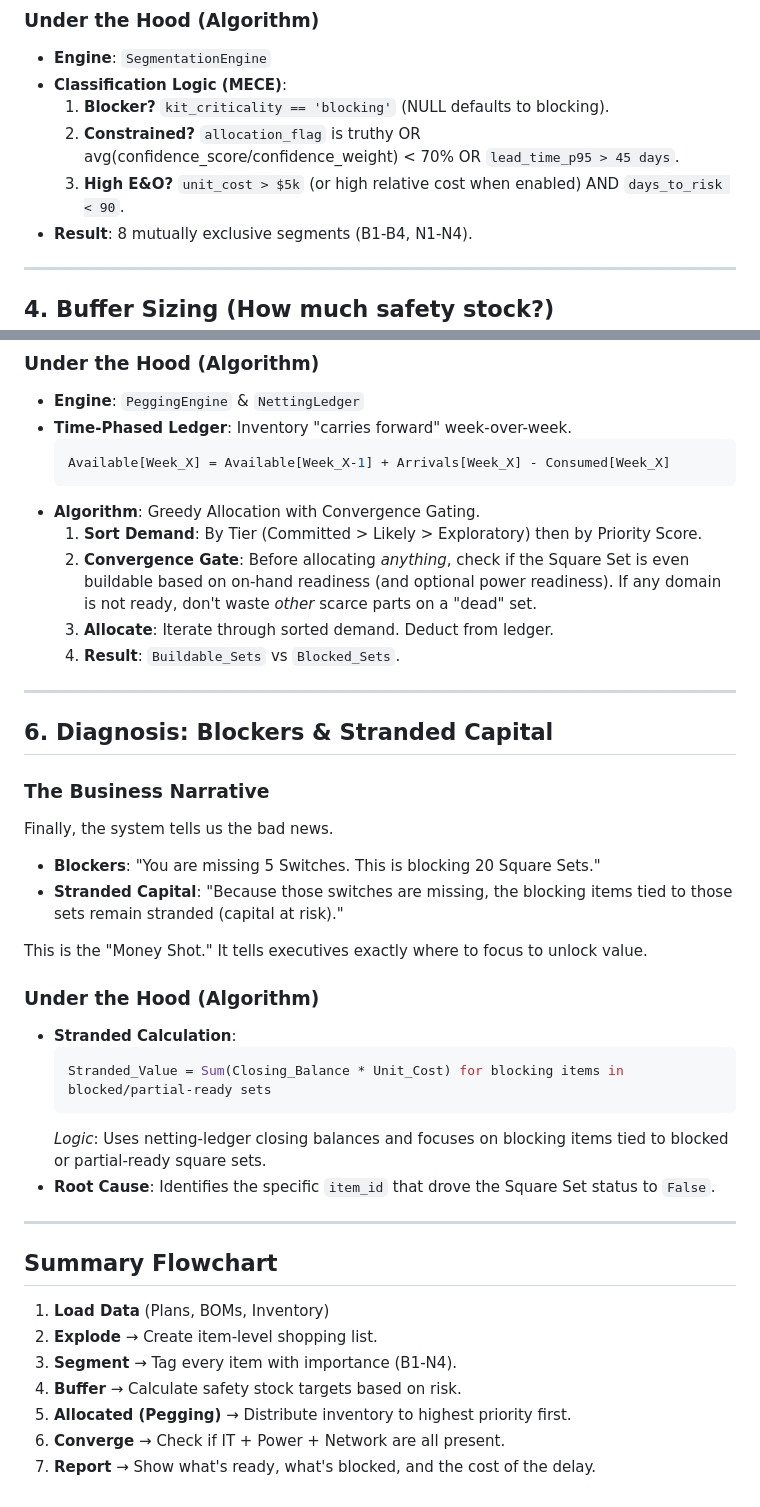
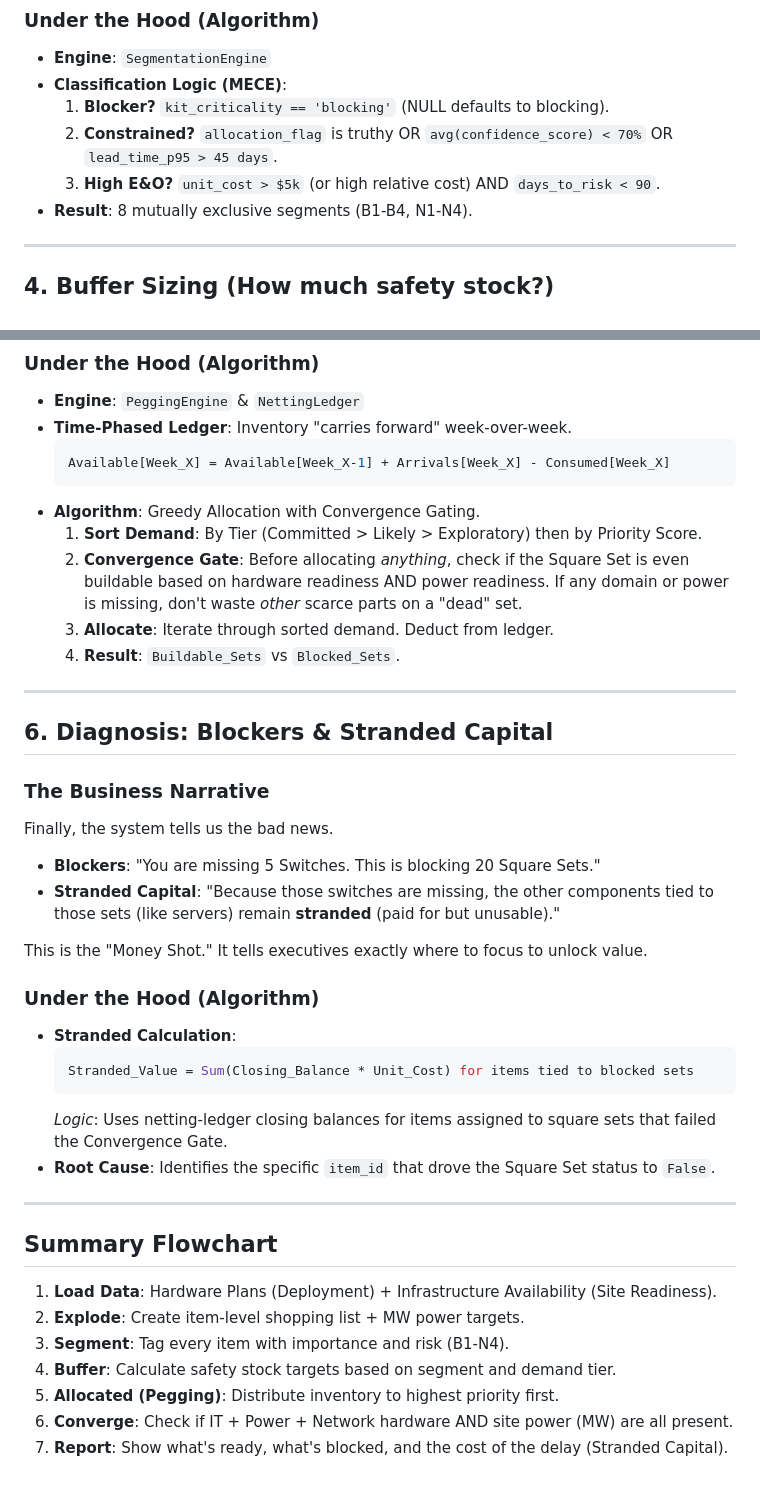
Before and after one commit to gex82/app2_deploy_kit_sim_bufferlab, a Markdown page: docs/BUSINESS_LOGIC_NARRATIVE.md, 2 parts joined by grey strips. GitHub-like rendering.

Commit message:
business logic narrative udpate md

````diff
--- a/docs/BUSINESS_LOGIC_NARRATIVE.md
+++ b/docs/BUSINESS_LOGIC_NARRATIVE.md
@@ -54,8 +55,8 @@ We assign each part a score from **B1 (Critical)** to **N4 (Low Priority)**.
 *   **Engine**: `SegmentationEngine`
 *   **Classification Logic (MECE)**:
     1.  **Blocker?** `kit_criticality == 'blocking'` (NULL defaults to blocking).
-    2.  **Constrained?** `allocation_flag` is truthy OR avg(confidence_score/confidence_weight) < 70% OR `lead_time_p95 > 45 days`.
-    3.  **High E&O?** `unit_cost > $5k` (or high relative cost when enabled) AND `days_to_risk < 90`.
+    2.  **Constrained?** `allocation_flag` is truthy OR `avg(confidence_score) < 70%` OR `lead_time_p95 > 45 days`.
+    3.  **High E&O?** `unit_cost > $5k` (or high relative cost) AND `days_to_risk < 90`.
 *   **Result**: 8 mutually exclusive segments (B1-B4, N1-N4).
 
 ---
@@ -109,7 +124,7 @@ BufferLab follows a strict **Ethical Priority (Pegging)**:
     ```
 *   **Algorithm**: Greedy Allocation with Convergence Gating.
     1.  **Sort Demand**: By Tier (Committed > Likely > Exploratory) then by Priority Score.
-    2.  **Convergence Gate**: Before allocating *anything*, check if the Square Set is even buildable based on on-hand readiness (and optional power readiness). If any domain is not ready, don't waste *other* scarce parts on a "dead" set.
+    2.  **Convergence Gate**: Before allocating *anything*, check if the Square Set is even buildable based on hardware readiness AND power readiness. If any domain or power is missing, don't waste *other* scarce parts on a "dead" set.
     3.  **Allocate**: Iterate through sorted demand. Deduct from ledger.
     4.  **Result**: `Buildable_Sets` vs `Blocked_Sets`.
 
@@ -120,26 +135,26 @@ BufferLab follows a strict **Ethical Priority (Pegging)**:
 ### The Business Narrative
 Finally, the system tells us the bad news.
 *   **Blockers**: "You are missing 5 Switches. This is blocking 20 Square Sets."
-*   **Stranded Capital**: "Because those switches are missing, the blocking items tied to those sets remain stranded (capital at risk)."
+*   **Stranded Capital**: "Because those switches are missing, the other components tied to those sets (like servers) remain **stranded** (paid for but unusable)."
 
 This is the "Money Shot." It tells executives exactly where to focus to unlock value.
 
 ### Under the Hood (Algorithm)
 *   **Stranded Calculation**:
     ```python
-    Stranded_Value = Sum(Closing_Balance * Unit_Cost) for blocking items in blocked/partial-ready sets
+    Stranded_Value = Sum(Closing_Balance * Unit_Cost) for items tied to blocked sets
     ```
-    *Logic*: Uses netting-ledger closing balances and focuses on blocking items tied to blocked or partial-ready square sets.
+    *Logic*: Uses netting-ledger closing balances for items assigned to square sets that failed the Convergence Gate.
 *   **Root Cause**: Identifies the specific `item_id` that drove the Square Set status to `False`.
 
 ---
 
 ## Summary Flowchart
 
-1.  **Load Data** (Plans, BOMs, Inventory)
-2.  **Explode** → Create item-level shopping list.
-3.  **Segment** → Tag every item with importance (B1-N4).
-4.  **Buffer** → Calculate safety stock targets based on risk.
-5.  **Allocated (Pegging)** → Distribute inventory to highest priority first.
-6.  **Converge** → Check if IT + Power + Network are all present.
-7.  **Report** → Show what's ready, what's blocked, and the cost of the delay.
+1.  **Load Data**: Hardware Plans (Deployment) + Infrastructure Availability (Site Readiness).
+2.  **Explode**: Create item-level shopping list + MW power targets.
+3.  **Segment**: Tag every item with importance and risk (B1-N4).
+4.  **Buffer**: Calculate safety stock targets based on segment and demand tier.
+5.  **Allocated (Pegging)**: Distribute inventory to highest priority first.
+6.  **Converge**: Check if IT + Power + Network hardware AND site power (MW) are all present.
+7.  **Report**: Show what's ready, what's blocked, and the cost of the delay (Stranded Capital).
````
Also changed, not shown: other parts of docs/BUSINESS_LOGIC_NARRATIVE.md (+22 -7 lines).
